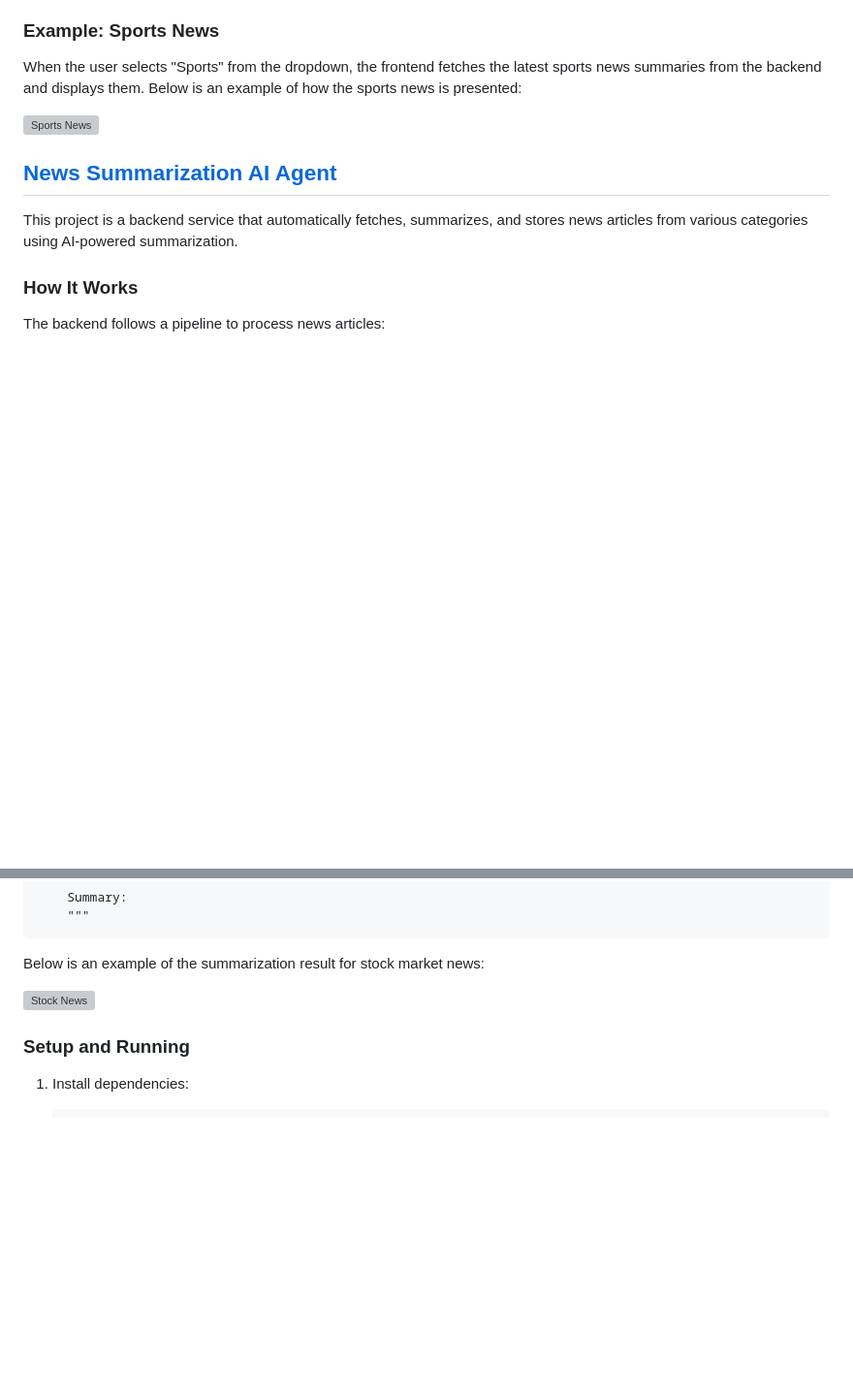
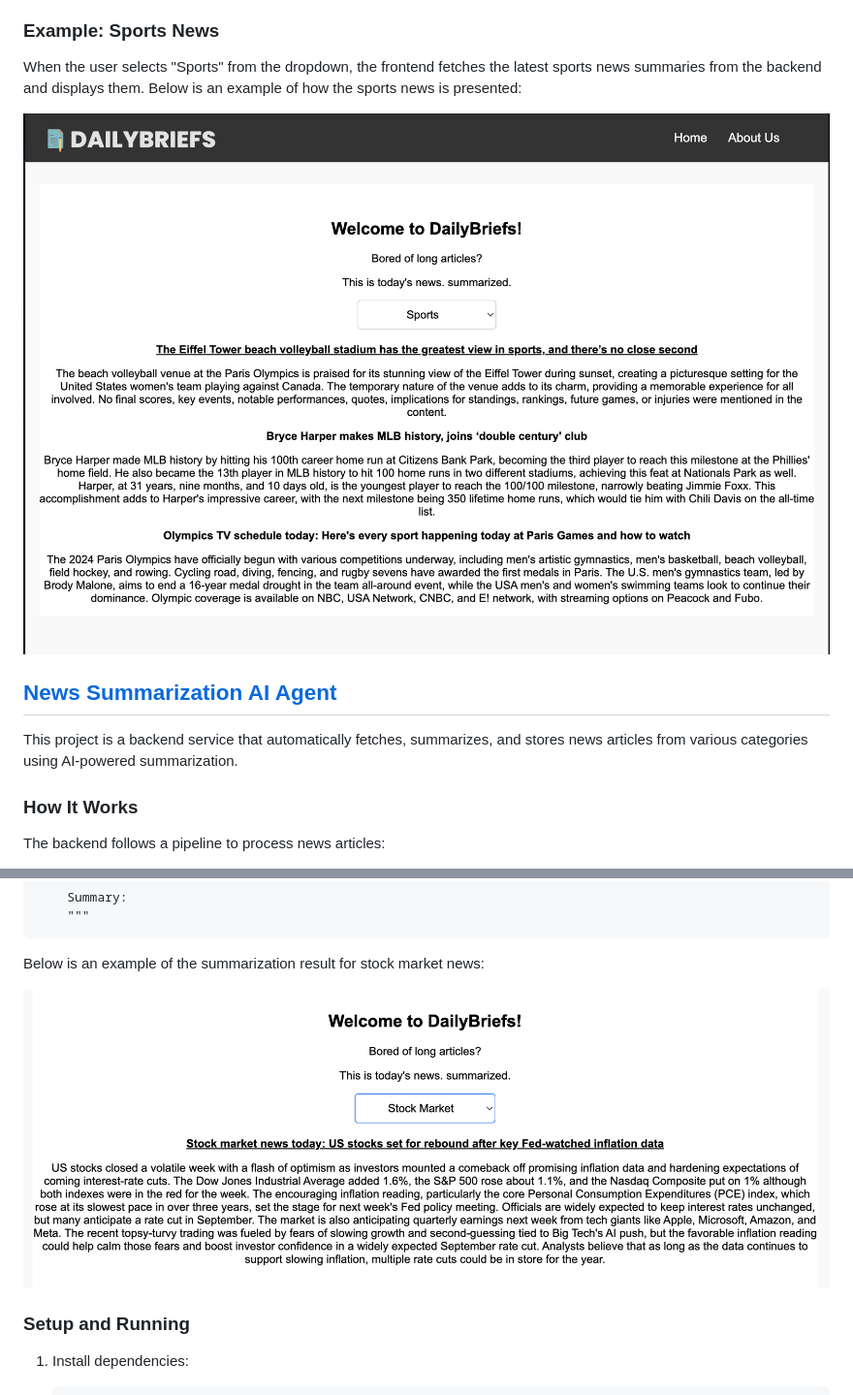
Before and after one commit to masonzhangg/dailybrief, a Markdown page: README.md, 2 parts joined by grey strips. Shown: that part at 97% size. Drawn GitHub-style; blank space fills up the shorter version; grey boxes are pictures that could not be loaded.

Commit message:
image path

```diff
--- a/README.md
+++ b/README.md
@@ -24,7 +24,7 @@ The backend has a route `/get_articles/<category>` that handles fetching article
 
 When the user selects "Sports" from the dropdown, the frontend fetches the latest sports news summaries from the backend and displays them. Below is an example of how the sports news is presented:
 
-![Sports News](frontend/static/images/sports_news.png)
+![Sports News](image/sports_news.png)
 
 
 ## [News Summarization AI Agent](https://github.com/andrewangbl/backend-hackathon)
@@ -127,7 +127,7 @@ Example of a map prompt (for stock market news):
 
 Below is an example of the summarization result for stock market news:
 
-![Stock News](backend/static/images/stock_news.png)
+![Stock News](image/stock_news.png)
 
 ### Setup and Running
 
```
